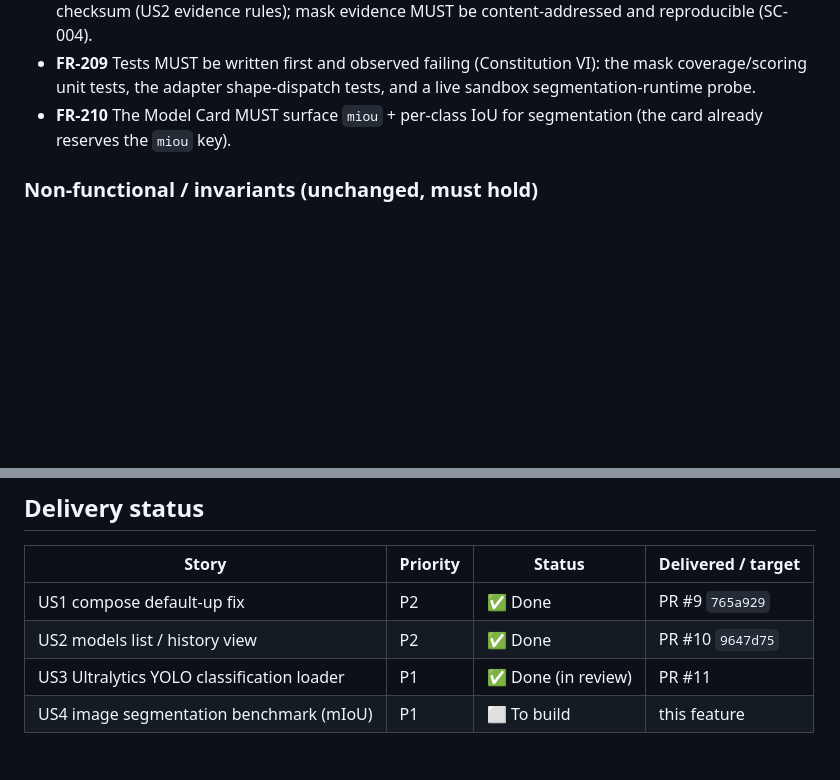
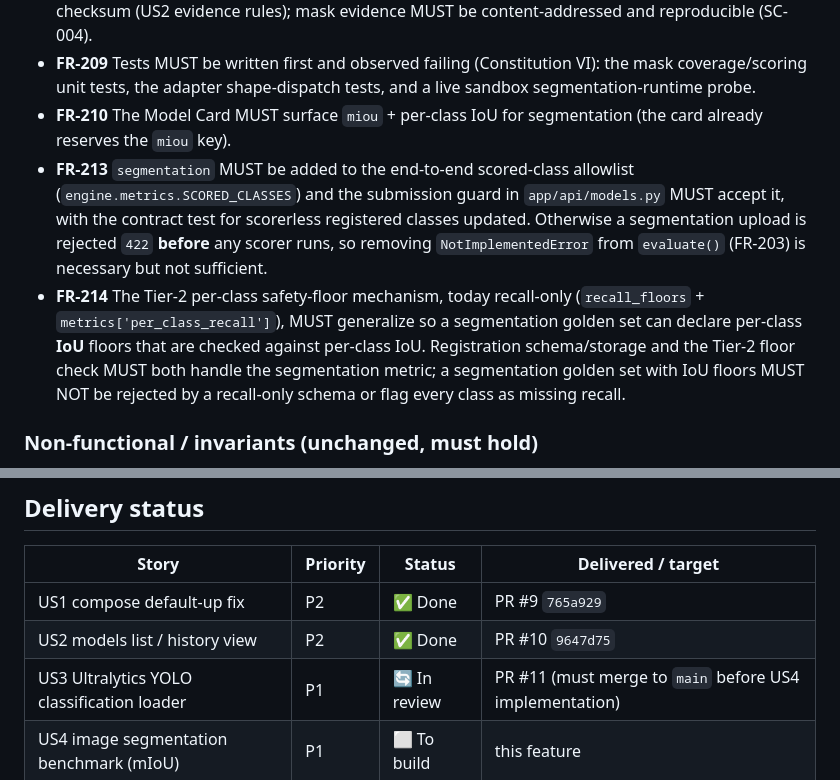
Before and after one commit to kurtvalcorza/benchmarking-harness, a Markdown page: specs/003-cv-benchmarks/spec.md, 2 parts joined by grey strips. Rendered like a GitHub page; blank space fills up the shorter version.

```diff
--- a/specs/003-cv-benchmarks/spec.md
+++ b/specs/003-cv-benchmarks/spec.md
@@ -130,6 +132,8 @@ A submitter uploads an image-segmentation model and it is gated on the standard
 - **FR-208** Segmentation tier results MUST carry prediction coverage + evaluator provenance + dataset checksum (US2 evidence rules); mask evidence MUST be content-addressed and reproducible (SC-004).
 - **FR-209** Tests MUST be written first and observed failing (Constitution VI): the mask coverage/scoring unit tests, the adapter shape-dispatch tests, and a live sandbox segmentation-runtime probe.
 - **FR-210** The Model Card MUST surface `miou` + per-class IoU for segmentation (the card already reserves the `miou` key).
+- **FR-213** `segmentation` MUST be added to the end-to-end scored-class allowlist (`engine.metrics.SCORED_CLASSES`) and the submission guard in `app/api/models.py` MUST accept it, with the contract test for scorerless registered classes updated. Otherwise a segmentation upload is rejected `422` **before** any scorer runs, so removing `NotImplementedError` from `evaluate()` (FR-203) is necessary but not sufficient.
+- **FR-214** The Tier-2 per-class safety-floor mechanism, today recall-only (`recall_floors` + `metrics['per_class_recall']`), MUST generalize so a segmentation golden set can declare per-class **IoU** floors that are checked against per-class IoU. Registration schema/storage and the Tier-2 floor check MUST both handle the segmentation metric; a segmentation golden set with IoU floors MUST NOT be rejected by a recall-only schema or flag every class as missing recall.
 
 ### Non-functional / invariants (unchanged, must hold)
 
@@ -142,7 +146,7 @@ A submitter uploads an image-segmentation model and it is gated on the standard
 |---|---|---|---|
 | US1 compose default-up fix | P2 | ✅ Done | PR #9 `765a929` |
 | US2 models list / history view | P2 | ✅ Done | PR #10 `9647d75` |
-| US3 Ultralytics YOLO classification loader | P1 | ✅ Done (in review) | PR #11 |
+| US3 Ultralytics YOLO classification loader | P1 | 🔄 In review | PR #11 (must merge to `main` before US4 implementation) |
 | US4 image segmentation benchmark (mIoU) | P1 | ⬜ To build | this feature |
 
 ## Out of scope
```
Also changed, not shown: other parts of specs/003-cv-benchmarks/spec.md (+4 -2 lines), specs/003-cv-benchmarks/tasks.md (+3 -1 lines).
